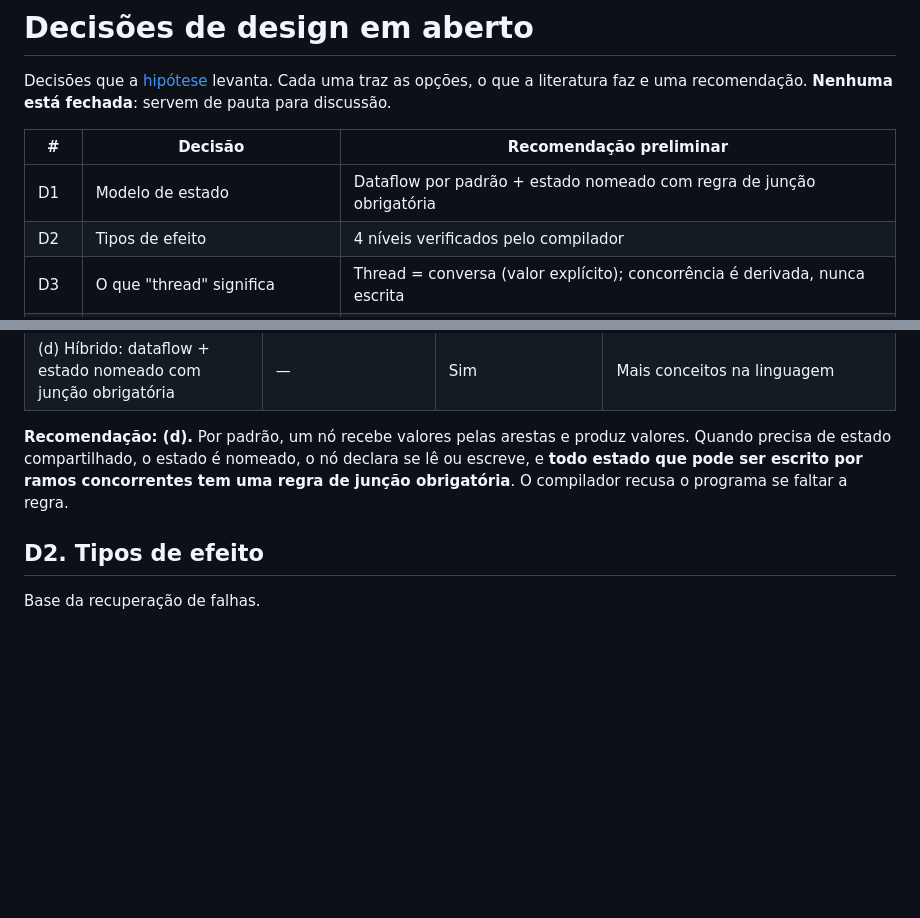
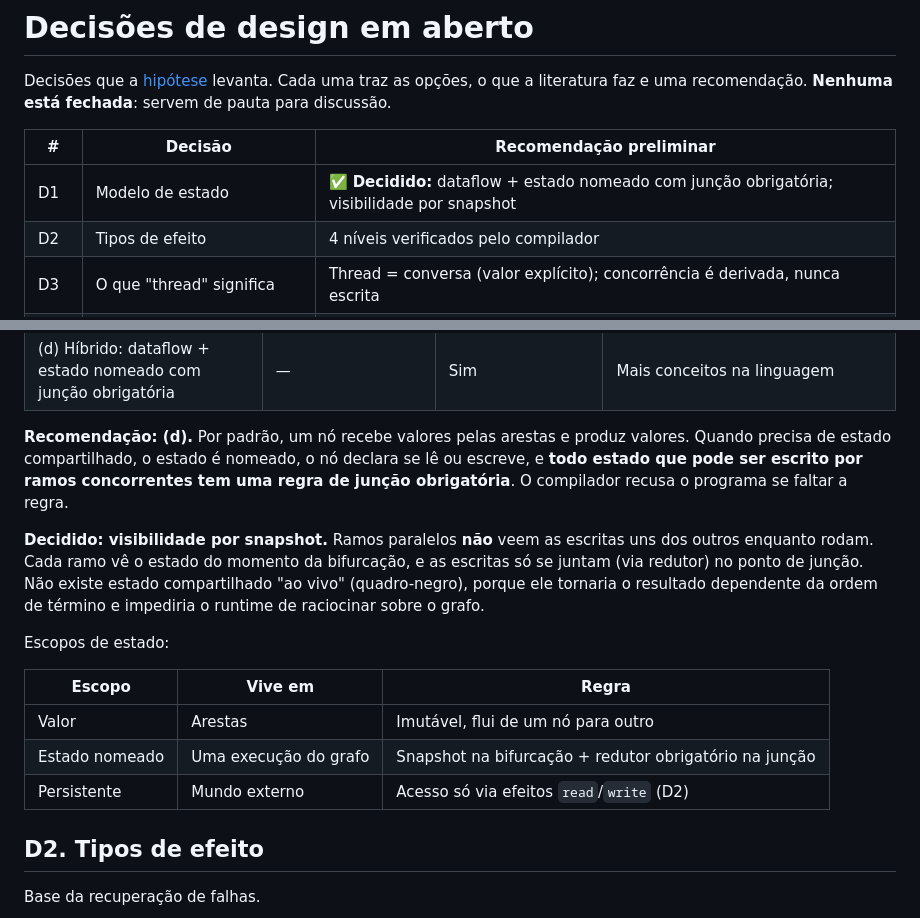
Before and after one commit to daltonfontes/calyx, a Markdown page: docs/discovery/03-decisoes.md, 2 parts joined by grey strips. Drawn GitHub-style; blank space fills up the shorter version.

Commit message:
Record D1 decision: snapshot visibility for parallel branches
Co-Authored-By: Claude Opus 5.5 <noreply@anthropic.com>
Claude-Session: https://claude.ai/code/session_013kBRG4rU7LSX2JvpoRUfYD

```diff
--- a/docs/discovery/03-decisoes.md
+++ b/docs/discovery/03-decisoes.md
@@ -4,7 +4,7 @@ Decisões que a [hipótese](01-hipotese.md) levanta. Cada uma traz as opções,
 
 | # | Decisão | Recomendação preliminar |
 |---|---|---|
-| D1 | Modelo de estado | Dataflow por padrão + estado nomeado com regra de junção obrigatória |
+| D1 | Modelo de estado | ✅ **Decidido:** dataflow + estado nomeado com junção obrigatória; visibilidade por snapshot |
 | D2 | Tipos de efeito | 4 níveis verificados pelo compilador |
 | D3 | O que "thread" significa | Thread = conversa (valor explícito); concorrência é derivada, nunca escrita |
 | D4 | Quanto dinamismo permitir | Dinamismo limitado e verificável |
@@ -29,6 +29,16 @@ A decisão mais importante: sem ela, o runtime não consegue derivar concorrênc
 | (d) Híbrido: dataflow + estado nomeado com junção obrigatória | — | Sim | Mais conceitos na linguagem |
 
 **Recomendação: (d).** Por padrão, um nó recebe valores pelas arestas e produz valores. Quando precisa de estado compartilhado, o estado é nomeado, o nó declara se lê ou escreve, e **todo estado que pode ser escrito por ramos concorrentes tem uma regra de junção obrigatória**. O compilador recusa o programa se faltar a regra.
+
+**Decidido: visibilidade por snapshot.** Ramos paralelos **não** veem as escritas uns dos outros enquanto rodam. Cada ramo vê o estado do momento da bifurcação, e as escritas só se juntam (via redutor) no ponto de junção. Não existe estado compartilhado "ao vivo" (quadro-negro), porque ele tornaria o resultado dependente da ordem de término e impediria o runtime de raciocinar sobre o grafo.
+
+Escopos de estado:
+
+| Escopo | Vive em | Regra |
+|---|---|---|
+| Valor | Arestas | Imutável, flui de um nó para outro |
+| Estado nomeado | Uma execução do grafo | Snapshot na bifurcação + redutor obrigatório na junção |
+| Persistente | Mundo externo | Acesso só via efeitos `read`/`write` (D2) |
 
 ## D2. Tipos de efeito
 
```
